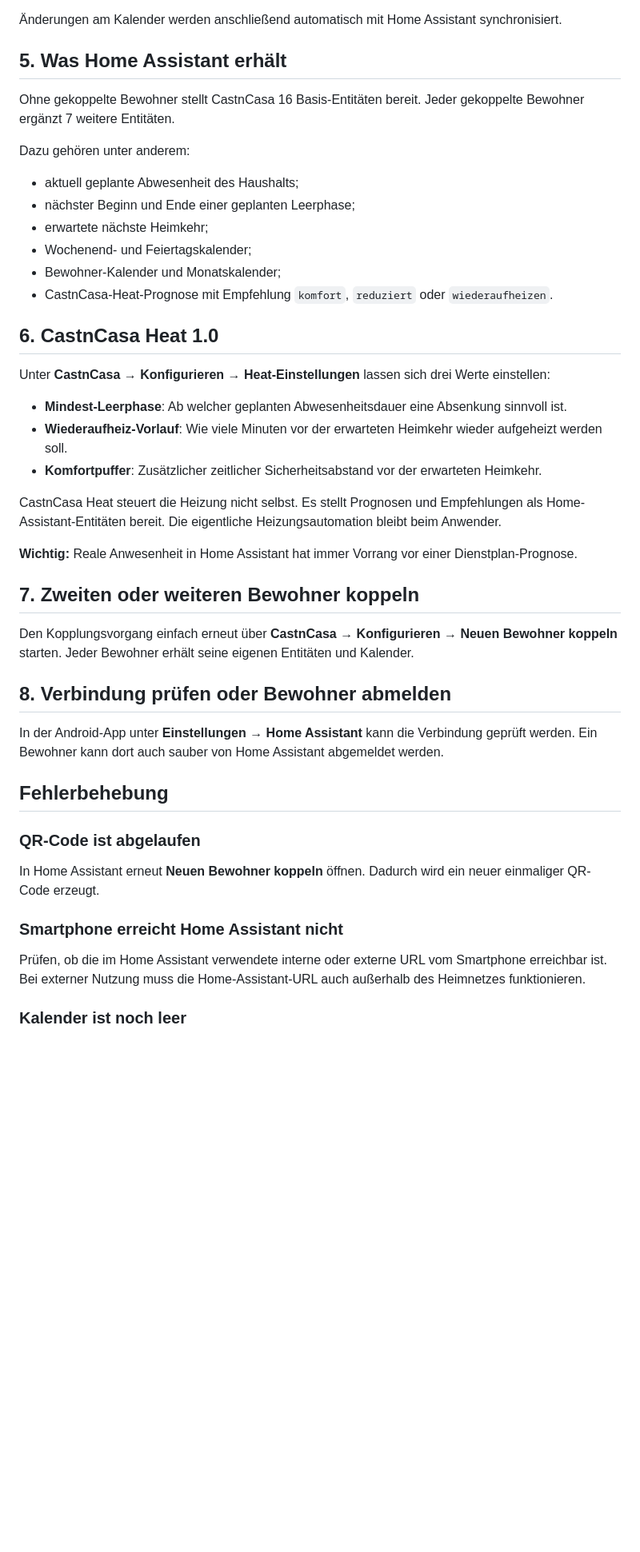
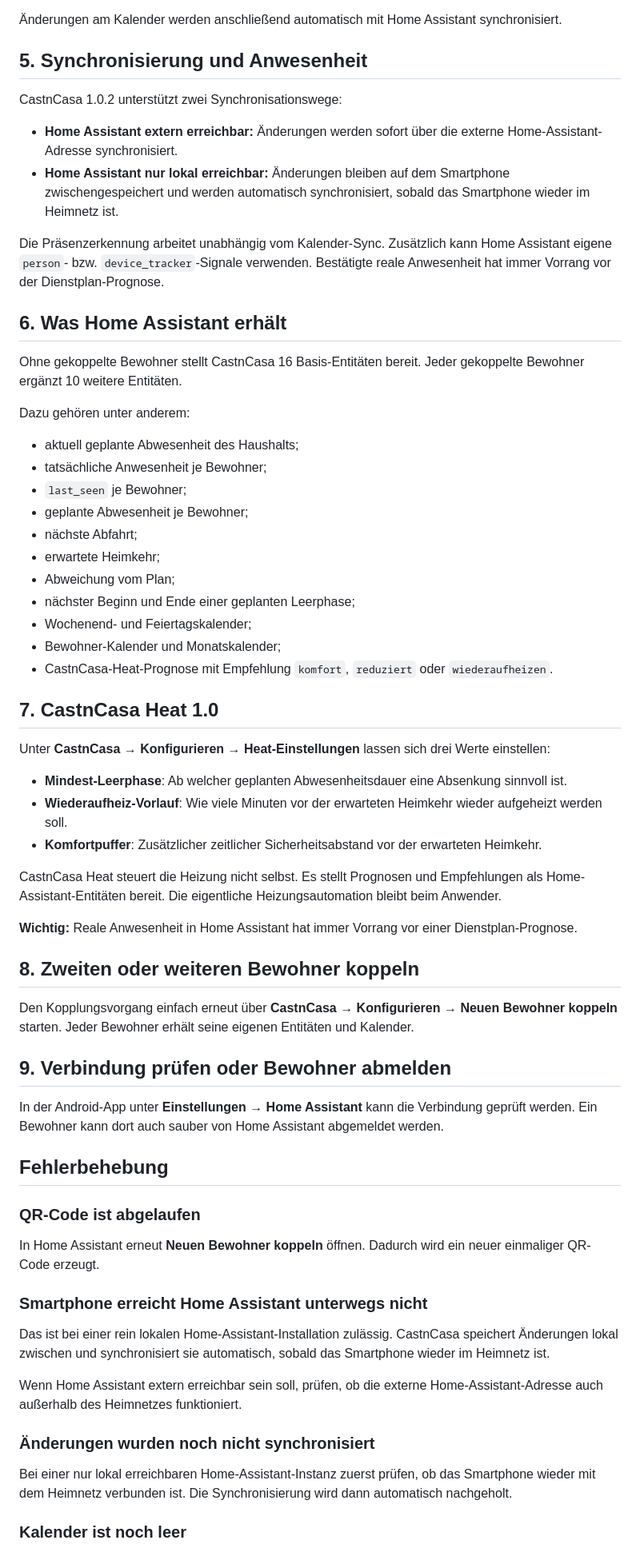
Before and after one commit to 123trs/castncasa-home-assistant, a Markdown page: docs/KAUFER_SETUP_DE.md, the part around one of its changes. Shown at 80% size. GitHub-like rendering; blank space fills up the shorter version.

Commit message:
Update buyer setup for CastnCasa 1.0.2 dual sync and presence

```diff
--- a/docs/KAUFER_SETUP_DE.md
+++ b/docs/KAUFER_SETUP_DE.md
@@ -54,20 +54,34 @@ In der CastnCasa-App unter **Einstellungen**:
 
 Änderungen am Kalender werden anschließend automatisch mit Home Assistant synchronisiert.
 
-## 5. Was Home Assistant erhält
+## 5. Synchronisierung und Anwesenheit
 
-Ohne gekoppelte Bewohner stellt CastnCasa 16 Basis-Entitäten bereit. Jeder gekoppelte Bewohner ergänzt 7 weitere Entitäten.
+CastnCasa 1.0.2 unterstützt zwei Synchronisationswege:
+
+- **Home Assistant extern erreichbar:** Änderungen werden sofort über die externe Home-Assistant-Adresse synchronisiert.
+- **Home Assistant nur lokal erreichbar:** Änderungen bleiben auf dem Smartphone zwischengespeichert und werden automatisch synchronisiert, sobald das Smartphone wieder im Heimnetz ist.
+
+Die Präsenzerkennung arbeitet unabhängig vom Kalender-Sync. Zusätzlich kann Home Assistant eigene `person`- bzw. `device_tracker`-Signale verwenden. Bestätigte reale Anwesenheit hat immer Vorrang vor der Dienstplan-Prognose.
+
+## 6. Was Home Assistant erhält
+
+Ohne gekoppelte Bewohner stellt CastnCasa 16 Basis-Entitäten bereit. Jeder gekoppelte Bewohner ergänzt 10 weitere Entitäten.
 
 Dazu gehören unter anderem:
 
 - aktuell geplante Abwesenheit des Haushalts;
+- tatsächliche Anwesenheit je Bewohner;
+- `last_seen` je Bewohner;
+- geplante Abwesenheit je Bewohner;
+- nächste Abfahrt;
+- erwartete Heimkehr;
+- Abweichung vom Plan;
 - nächster Beginn und Ende einer geplanten Leerphase;
-- erwartete nächste Heimkehr;
 - Wochenend- und Feiertagskalender;
 - Bewohner-Kalender und Monatskalender;
 - CastnCasa-Heat-Prognose mit Empfehlung `komfort`, `reduziert` oder `wiederaufheizen`.
 
-## 6. CastnCasa Heat 1.0
+## 7. CastnCasa Heat 1.0
 
 Unter **CastnCasa → Konfigurieren → Heat-Einstellungen** lassen sich drei Werte einstellen:
 
@@ -79,11 +93,11 @@ CastnCasa Heat steuert die Heizung nicht selbst. Es stellt Prognosen und Empfehl
 
 **Wichtig:** Reale Anwesenheit in Home Assistant hat immer Vorrang vor einer Dienstplan-Prognose.
 
-## 7. Zweiten oder weiteren Bewohner koppeln
+## 8. Zweiten oder weiteren Bewohner koppeln
 
 Den Kopplungsvorgang einfach erneut über **CastnCasa → Konfigurieren → Neuen Bewohner koppeln** starten. Jeder Bewohner erhält seine eigenen Entitäten und Kalender.
 
-## 8. Verbindung prüfen oder Bewohner abmelden
+## 9. Verbindung prüfen oder Bewohner abmelden
 
 In der Android-App unter **Einstellungen → Home Assistant** kann die Verbindung geprüft werden. Ein Bewohner kann dort auch sauber von Home Assistant abgemeldet werden.
 
@@ -93,9 +107,15 @@ In der Android-App unter **Einstellungen → Home Assistant** kann die Verbindun
 
 In Home Assistant erneut **Neuen Bewohner koppeln** öffnen. Dadurch wird ein neuer einmaliger QR-Code erzeugt.
 
-### Smartphone erreicht Home Assistant nicht
+### Smartphone erreicht Home Assistant unterwegs nicht
 
-Prüfen, ob die im Home Assistant verwendete interne oder externe URL vom Smartphone erreichbar ist. Bei externer Nutzung muss die Home-Assistant-URL auch außerhalb des Heimnetzes funktionieren.
+Das ist bei einer rein lokalen Home-Assistant-Installation zulässig. CastnCasa speichert Änderungen lokal zwischen und synchronisiert sie automatisch, sobald das Smartphone wieder im Heimnetz ist.
+
+Wenn Home Assistant extern erreichbar sein soll, prüfen, ob die externe Home-Assistant-Adresse auch außerhalb des Heimnetzes funktioniert.
+
+### Änderungen wurden noch nicht synchronisiert
+
+Bei einer nur lokal erreichbaren Home-Assistant-Instanz zuerst prüfen, ob das Smartphone wieder mit dem Heimnetz verbunden ist. Die Synchronisierung wird dann automatisch nachgeholt.
 
 ### Kalender ist noch leer
 
```
Also changed, not shown: other parts of docs/KAUFER_SETUP_DE.md (+2 -2 lines).
